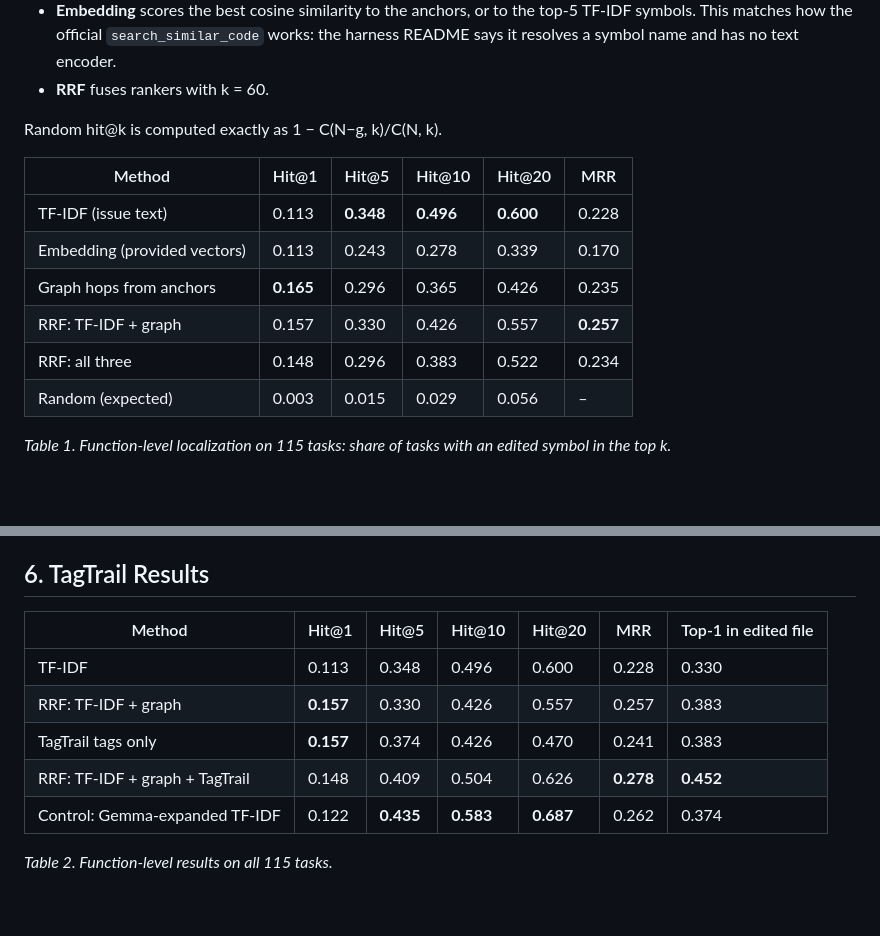
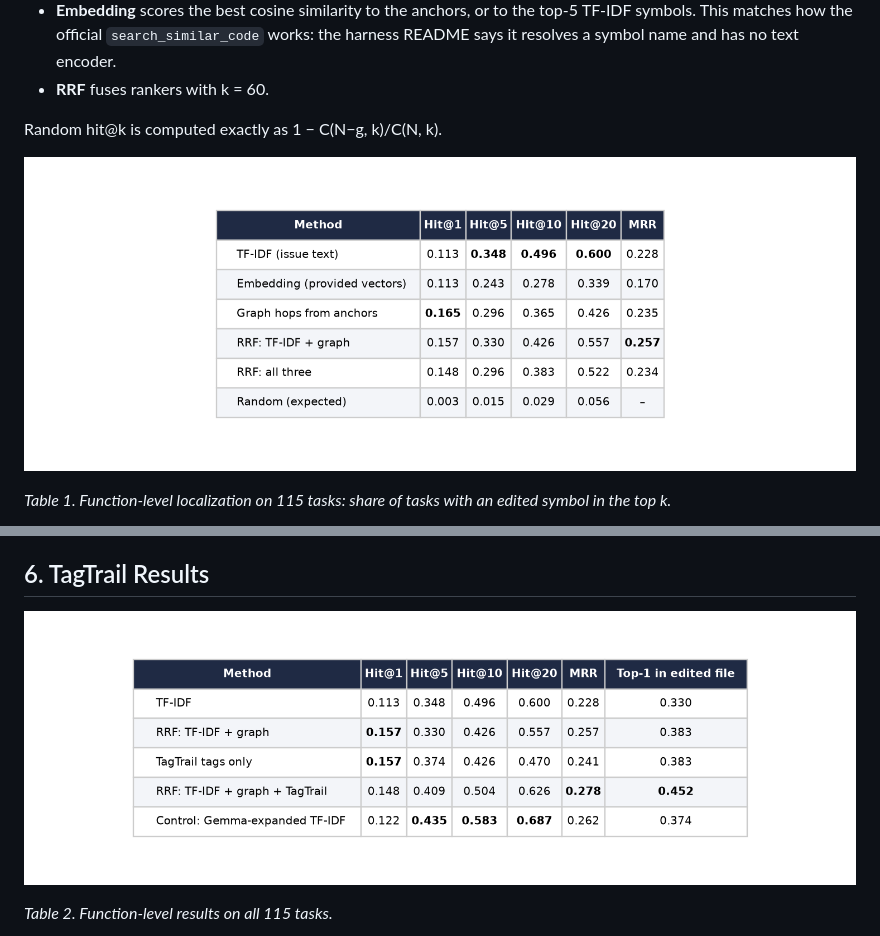
Before and after one commit to CosmicMagnetar/gemma4-code-graph-localization, a Markdown page: SUBMISSION_BODY.md, 2 parts joined by grey strips. Rendered like a GitHub page; pictures changed too: figures/table1.png (added), figures/table2.png (added); blank space fills up the shorter version.

Commit message:
Render writeup tables as images; add HTML copy page

```diff
--- a/SUBMISSION_BODY.md
+++ b/SUBMISSION_BODY.md
@@ -42,14 +42,7 @@ All rankers order the same candidates: the non-test symbols, a median of 1,155 p
 
 Random hit@k is computed exactly as 1 − C(N−g, k)/C(N, k).
 
-| Method | Hit@1 | Hit@5 | Hit@10 | Hit@20 | MRR |
-|---|---|---|---|---|---|
-| TF-IDF (issue text) | 0.113 | **0.348** | **0.496** | **0.600** | 0.228 |
-| Embedding (provided vectors) | 0.113 | 0.243 | 0.278 | 0.339 | 0.170 |
-| Graph hops from anchors | **0.165** | 0.296 | 0.365 | 0.426 | 0.235 |
-| RRF: TF-IDF + graph | 0.157 | 0.330 | 0.426 | 0.557 | **0.257** |
-| RRF: all three | 0.148 | 0.296 | 0.383 | 0.522 | 0.234 |
-| Random (expected) | 0.003 | 0.015 | 0.029 | 0.056 | – |
+![Table 1. Function-level localization on 115 tasks: share of tasks with an edited symbol in the top k.](https://raw.githubusercontent.com/CosmicMagnetar/gemma4-code-graph-localization/main/figures/table1.png)
 
 *Table 1. Function-level localization on 115 tasks: share of tasks with an edited symbol in the top k.*
 
@@ -82,13 +75,7 @@ The idea is to let Gemma 4 read the repository once, offline, and leave behind a
 
 ## 6. TagTrail Results
 
-| Method | Hit@1 | Hit@5 | Hit@10 | Hit@20 | MRR | Top-1 in edited file |
-|---|---|---|---|---|---|---|
-| TF-IDF | 0.113 | 0.348 | 0.496 | 0.600 | 0.228 | 0.330 |
-| RRF: TF-IDF + graph | **0.157** | 0.330 | 0.426 | 0.557 | 0.257 | 0.383 |
-| TagTrail tags only | **0.157** | 0.374 | 0.426 | 0.470 | 0.241 | 0.383 |
-| RRF: TF-IDF + graph + TagTrail | 0.148 | 0.409 | 0.504 | 0.626 | **0.278** | **0.452** |
-| Control: Gemma-expanded TF-IDF | 0.122 | **0.435** | **0.583** | **0.687** | 0.262 | 0.374 |
+![Table 2. Function-level results on all 115 tasks.](https://raw.githubusercontent.com/CosmicMagnetar/gemma4-code-graph-localization/main/figures/table2.png)
 
 *Table 2. Function-level results on all 115 tasks.*
 
```
Also changed, not shown: 1 other file.
